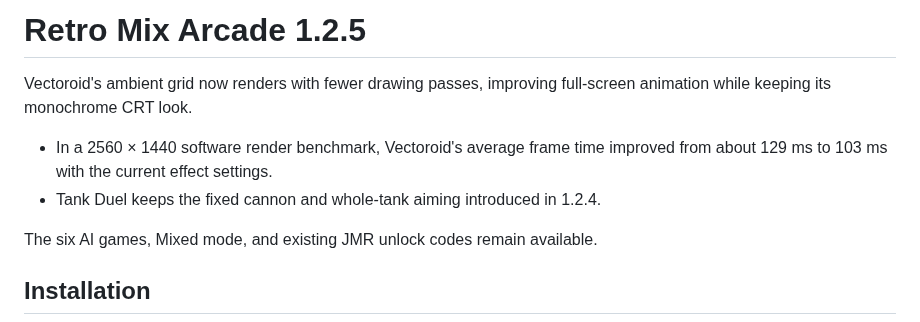
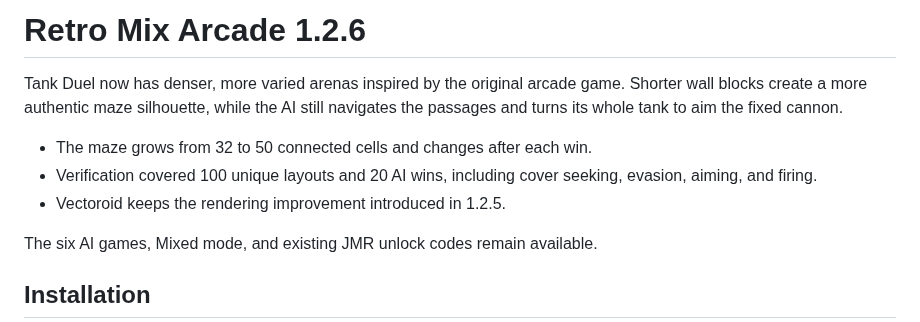
Before and after one commit to mikaelmoran/retro-mix-arcade-downloads, a Markdown page: RELEASE_NOTES.md, the part around the change. Rendered like a GitHub page.

Commit message:
Document Tank Duel arena update with gameplay capture

```diff
--- a/RELEASE_NOTES.md
+++ b/RELEASE_NOTES.md
@@ -1,11 +1,14 @@
-# Retro Mix Arcade 1.2.5
+# Retro Mix Arcade 1.2.6
 
-Vectoroid's ambient grid now renders with fewer drawing passes, improving
-full-screen animation while keeping its monochrome CRT look.
+Tank Duel now has denser, more varied arenas inspired by the original arcade
+game. Shorter wall blocks create a more authentic maze silhouette, while the
+AI still navigates the passages and turns its whole tank to aim the fixed
+cannon.
 
-- In a 2560 × 1440 software render benchmark, Vectoroid's average frame time
-  improved from about 129 ms to 103 ms with the current effect settings.
-- Tank Duel keeps the fixed cannon and whole-tank aiming introduced in 1.2.4.
+- The maze grows from 32 to 50 connected cells and changes after each win.
+- Verification covered 100 unique layouts and 20 AI wins, including cover
+  seeking, evasion, aiming, and firing.
+- Vectoroid keeps the rendering improvement introduced in 1.2.5.
 
 The six AI games, Mixed mode, and existing JMR unlock codes remain available.
 
```
Also changed, not shown: Images/Screenshots/tank-duel.png.
